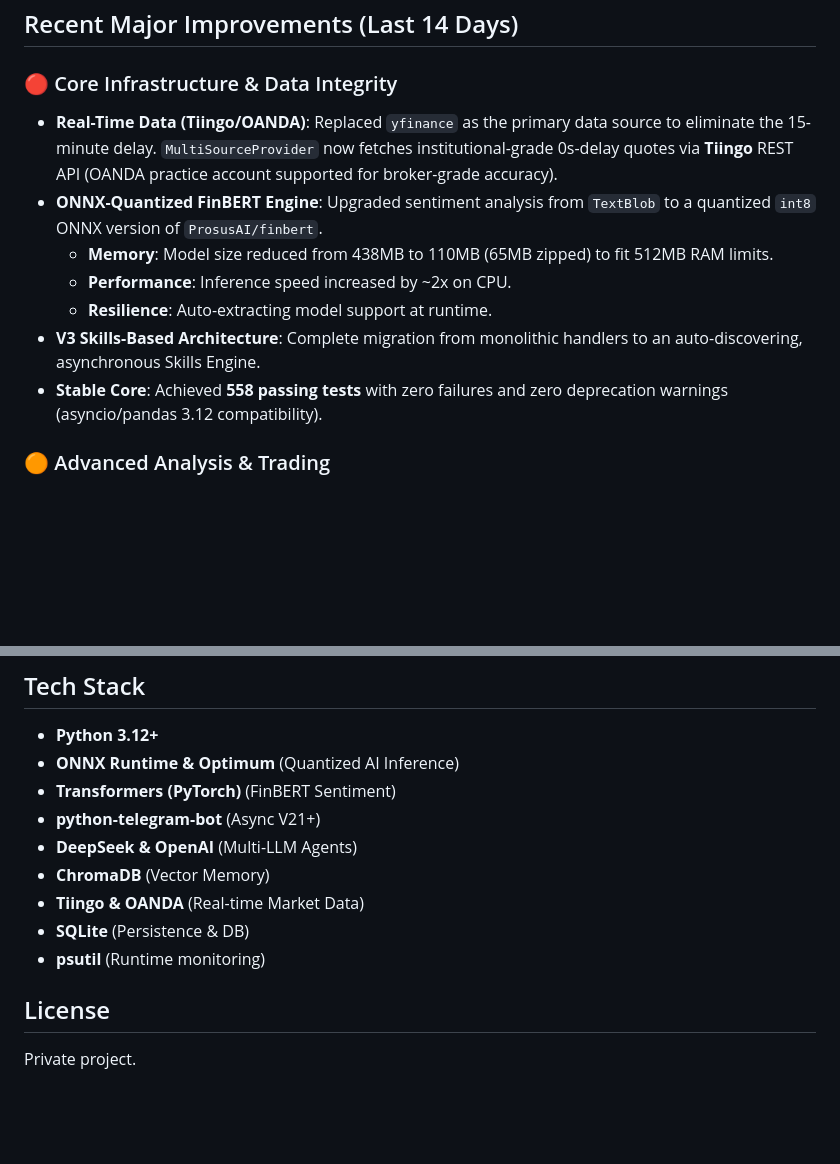
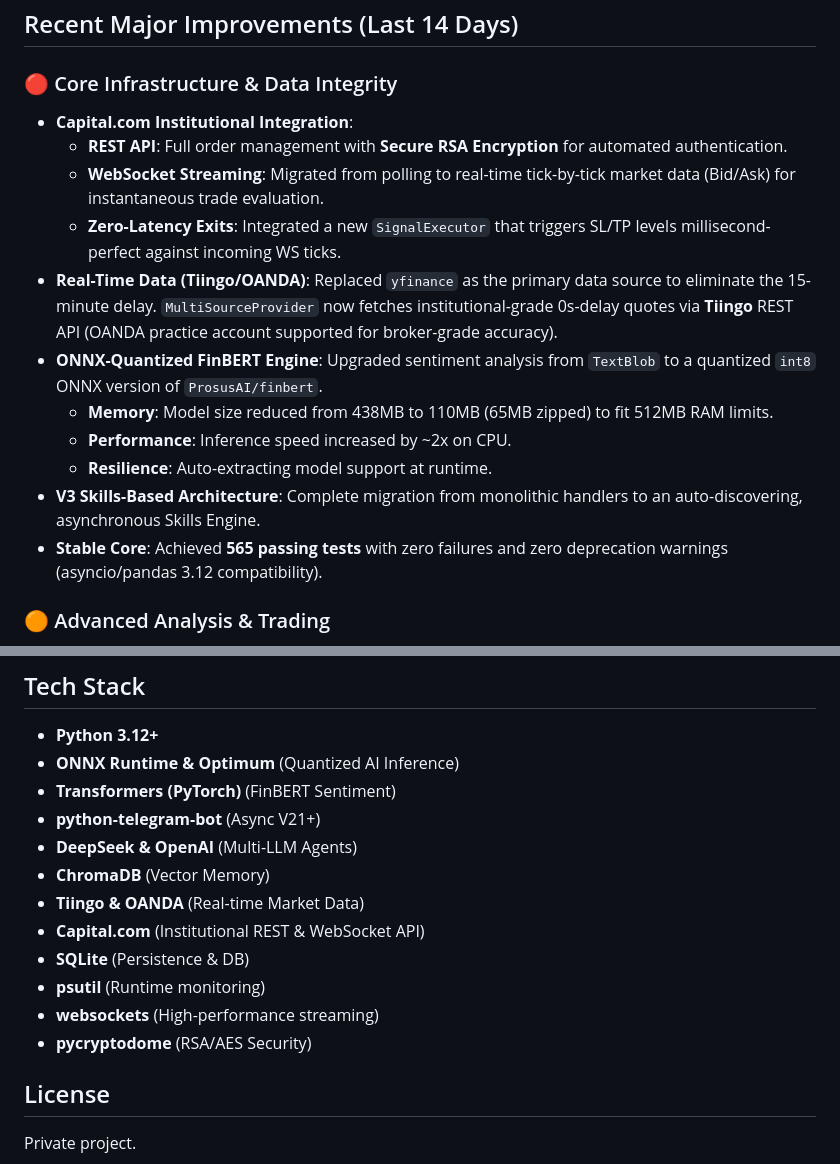
Before and after one commit to logiccrafterdz/EuroScope, a Markdown page: README.md, 2 parts joined by grey strips. Drawn GitHub-style; blank space fills up the shorter version.

Commit message:
docs: Updated README with Capital.com REST and WebSocket integration details

```diff
--- a/README.md
+++ b/README.md
@@ -21,13 +21,17 @@ EuroScope is a skills-based multi-agent system that provides institutional-grade
 ## Recent Major Improvements (Last 14 Days)
 
 ### 🔴 Core Infrastructure & Data Integrity
+- **Capital.com Institutional Integration**:
+  - **REST API**: Full order management with **Secure RSA Encryption** for automated authentication.
+  - **WebSocket Streaming**: Migrated from polling to real-time tick-by-tick market data (Bid/Ask) for instantaneous trade evaluation.
+  - **Zero-Latency Exits**: Integrated a new `SignalExecutor` that triggers SL/TP levels millisecond-perfect against incoming WS ticks.
 - **Real-Time Data (Tiingo/OANDA)**: Replaced `yfinance` as the primary data source to eliminate the 15-minute delay. `MultiSourceProvider` now fetches institutional-grade 0s-delay quotes via **Tiingo** REST API (OANDA practice account supported for broker-grade accuracy).
 - **ONNX-Quantized FinBERT Engine**: Upgraded sentiment analysis from `TextBlob` to a quantized `int8` ONNX version of `ProsusAI/finbert`.
   - **Memory**: Model size reduced from 438MB to 110MB (65MB zipped) to fit 512MB RAM limits.
   - **Performance**: Inference speed increased by ~2x on CPU.
   - **Resilience**: Auto-extracting model support at runtime.
 - **V3 Skills-Based Architecture**: Complete migration from monolithic handlers to an auto-discovering, asynchronous Skills Engine.
-- **Stable Core**: Achieved **558 passing tests** with zero failures and zero deprecation warnings (asyncio/pandas 3.12 compatibility).
+- **Stable Core**: Achieved **565 passing tests** with zero failures and zero deprecation warnings (asyncio/pandas 3.12 compatibility).
 
 ### 🟠 Advanced Analysis & Trading
 - **COT (Commitments of Traders)**: Integrated weekly CFTC positioning data for structural sentiment context.
@@ -218,8 +222,11 @@ await memory.cleanup_old_documents(ttl_days=30)
 - **DeepSeek & OpenAI** (Multi-LLM Agents)
 - **ChromaDB** (Vector Memory)
 - **Tiingo & OANDA** (Real-time Market Data)
+- **Capital.com** (Institutional REST & WebSocket API)
 - **SQLite** (Persistence & DB)
 - **psutil** (Runtime monitoring)
+- **websockets** (High-performance streaming)
+- **pycryptodome** (RSA/AES Security)
 
 ## License
 Private project.
```
